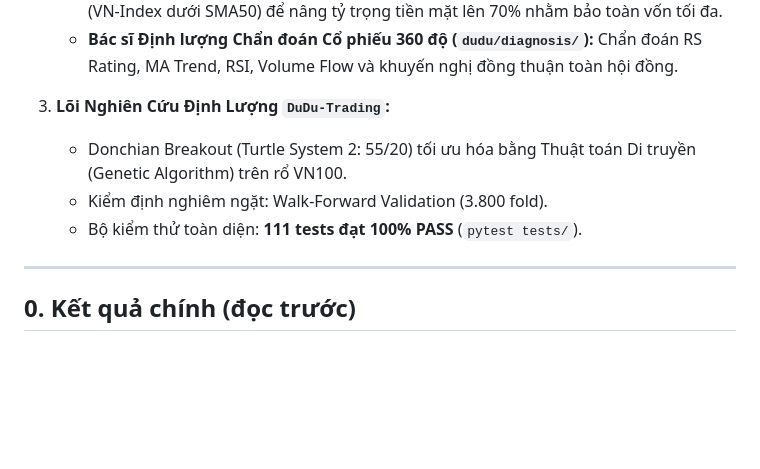
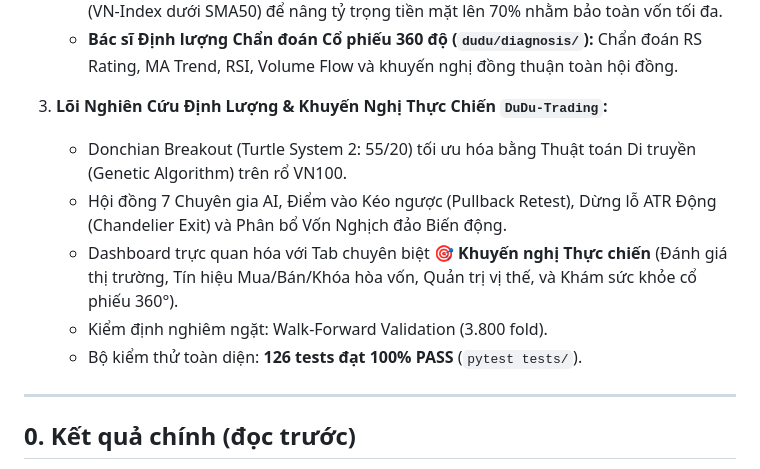
Before and after one commit to vnidata/DuDu-Trading, a Markdown page: README.md, the part around the change. Drawn GitHub-style; blank space fills up the shorter version.

Commit message:
docs(readme): update test count to 126 and highlight Action Recommendations tab

```diff
--- a/README.md
+++ b/README.md
@@ -27,10 +27,12 @@ Dự án `DuDu-Trading` đã tích hợp toàn diện hai nền tảng định l
    - **Quy tắc Phòng thủ Tiền mặt (Macro Cash Defense):** Tự động phát hiện Bear Market (VN-Index dưới SMA50) để nâng tỷ trọng tiền mặt lên 70% nhằm bảo toàn vốn tối đa.
    - **Bác sĩ Định lượng Chẩn đoán Cổ phiếu 360 độ (`dudu/diagnosis/`):** Chẩn đoán RS Rating, MA Trend, RSI, Volume Flow và khuyến nghị đồng thuận toàn hội đồng.
 
-3. **Lõi Nghiên Cứu Định Lượng `DuDu-Trading`:**
+3. **Lõi Nghiên Cứu Định Lượng & Khuyến Nghị Thực Chiến `DuDu-Trading`:**
    - Donchian Breakout (Turtle System 2: 55/20) tối ưu hóa bằng Thuật toán Di truyền (Genetic Algorithm) trên rổ VN100.
+   - Hội đồng 7 Chuyên gia AI, Điểm vào Kéo ngược (Pullback Retest), Dừng lỗ ATR Động (Chandelier Exit) và Phân bổ Vốn Nghịch đảo Biến động.
+   - Dashboard trực quan hóa với Tab chuyên biệt **🎯 Khuyến nghị Thực chiến** (Đánh giá thị trường, Tín hiệu Mua/Bán/Khóa hòa vốn, Quản trị vị thế, và Khám sức khỏe cổ phiếu 360°).
    - Kiểm định nghiêm ngặt: Walk-Forward Validation (3.800 fold).
-   - Bộ kiểm thử toàn diện: **111 tests đạt 100% PASS** (`pytest tests/`).
+   - Bộ kiểm thử toàn diện: **126 tests đạt 100% PASS** (`pytest tests/`).
 
 ---
 
```
